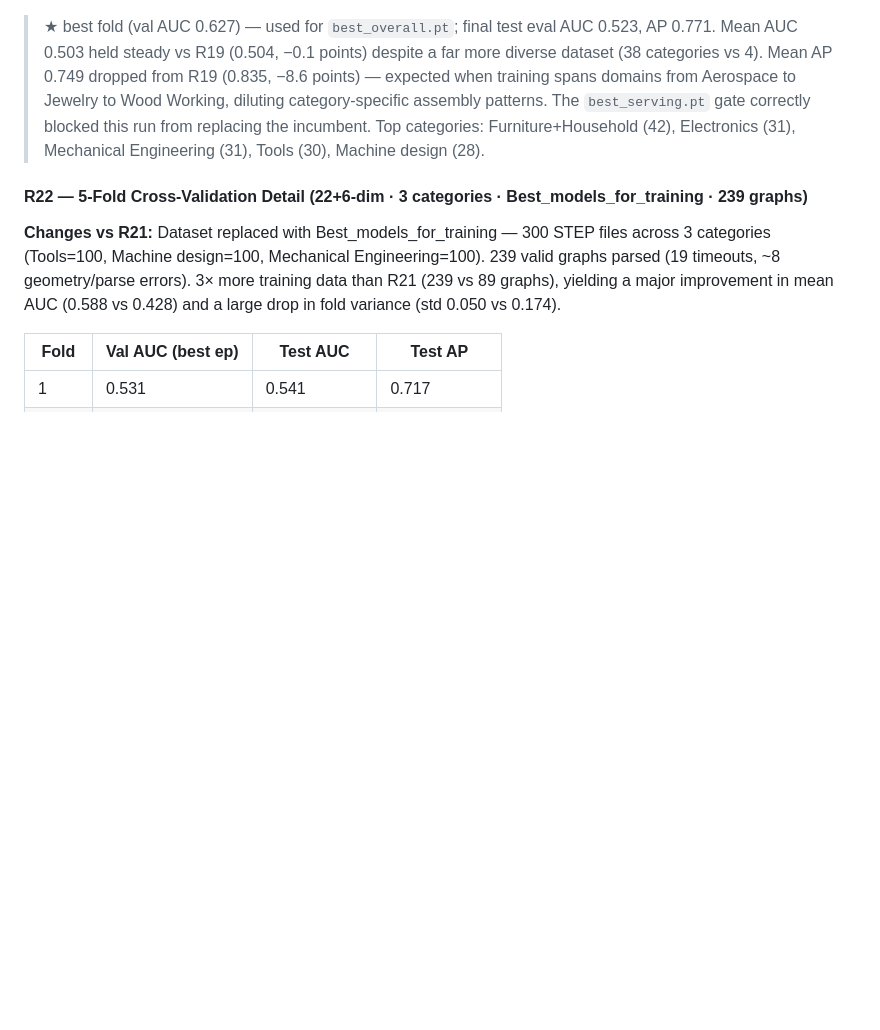
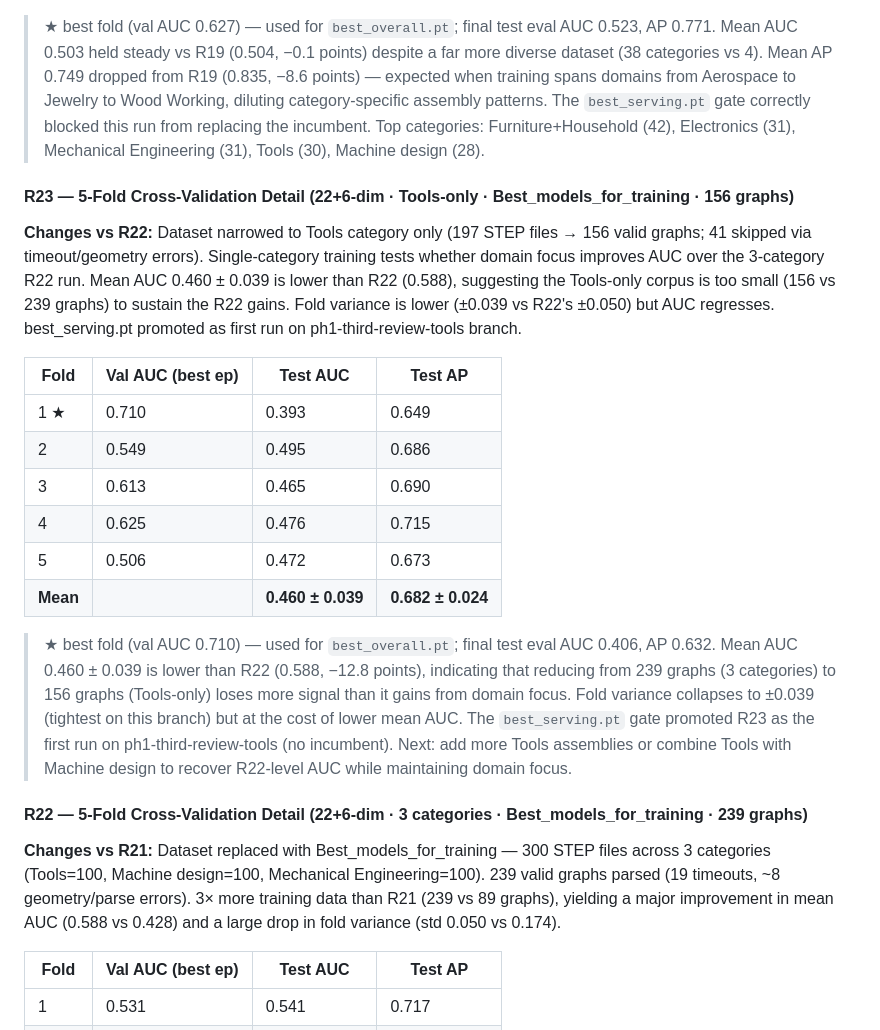
Before and after one commit to Sedimagan/AI-Assisted-3D-Assembly-Design, a Markdown page: README.md, the part around one of its changes. GitHub-like rendering; blank space fills up the shorter version.

```diff
--- a/README.md
+++ b/README.md
@@ -1255,6 +1257,21 @@ Twenty-three training runs are shown, split into two eras. Each bar group shows
 
 > ★ best fold (val AUC 0.627) — used for `best_overall.pt`; final test eval AUC 0.523, AP 0.771. Mean AUC 0.503 held steady vs R19 (0.504, −0.1 points) despite a far more diverse dataset (38 categories vs 4). Mean AP 0.749 dropped from R19 (0.835, −8.6 points) — expected when training spans domains from Aerospace to Jewelry to Wood Working, diluting category-specific assembly patterns. The `best_serving.pt` gate correctly blocked this run from replacing the incumbent. Top categories: Furniture+Household (42), Electronics (31), Mechanical Engineering (31), Tools (30), Machine design (28).
 
+#### R23 — 5-Fold Cross-Validation Detail (22+6-dim · Tools-only · Best_models_for_training · 156 graphs)
+
+**Changes vs R22:** Dataset narrowed to Tools category only (197 STEP files → 156 valid graphs; 41 skipped via timeout/geometry errors). Single-category training tests whether domain focus improves AUC over the 3-category R22 run. Mean AUC 0.460 ± 0.039 is lower than R22 (0.588), suggesting the Tools-only corpus is too small (156 vs 239 graphs) to sustain the R22 gains. Fold variance is lower (±0.039 vs R22's ±0.050) but AUC regresses. best_serving.pt promoted as first run on ph1-third-review-tools branch.
+
+| Fold | Val AUC (best ep) | Test AUC | Test AP |
+|---|---|---|---|
+| 1 ★ | 0.710 | 0.393 | 0.649 |
+| 2 | 0.549 | 0.495 | 0.686 |
+| 3 | 0.613 | 0.465 | 0.690 |
+| 4 | 0.625 | 0.476 | 0.715 |
+| 5 | 0.506 | 0.472 | 0.673 |
+| **Mean** | | **0.460 ± 0.039** | **0.682 ± 0.024** |
+
+> ★ best fold (val AUC 0.710) — used for `best_overall.pt`; final test eval AUC 0.406, AP 0.632. Mean AUC 0.460 ± 0.039 is lower than R22 (0.588, −12.8 points), indicating that reducing from 239 graphs (3 categories) to 156 graphs (Tools-only) loses more signal than it gains from domain focus. Fold variance collapses to ±0.039 (tightest on this branch) but at the cost of lower mean AUC. The `best_serving.pt` gate promoted R23 as the first run on ph1-third-review-tools (no incumbent). Next: add more Tools assemblies or combine Tools with Machine design to recover R22-level AUC while maintaining domain focus.
+
 #### R22 — 5-Fold Cross-Validation Detail (22+6-dim · 3 categories · Best_models_for_training · 239 graphs)
 
 **Changes vs R21:** Dataset replaced with Best_models_for_training — 300 STEP files across 3 categories (Tools=100, Machine design=100, Mechanical Engineering=100). 239 valid graphs parsed (19 timeouts, ~8 geometry/parse errors). 3× more training data than R21 (239 vs 89 graphs), yielding a major improvement in mean AUC (0.588 vs 0.428) and a large drop in fold variance (std 0.050 vs 0.174).
```
Also changed, not shown: other parts of README.md (+5 -3 lines), docs/training_changelog.png, docs/training_history.png, 15 other files.
